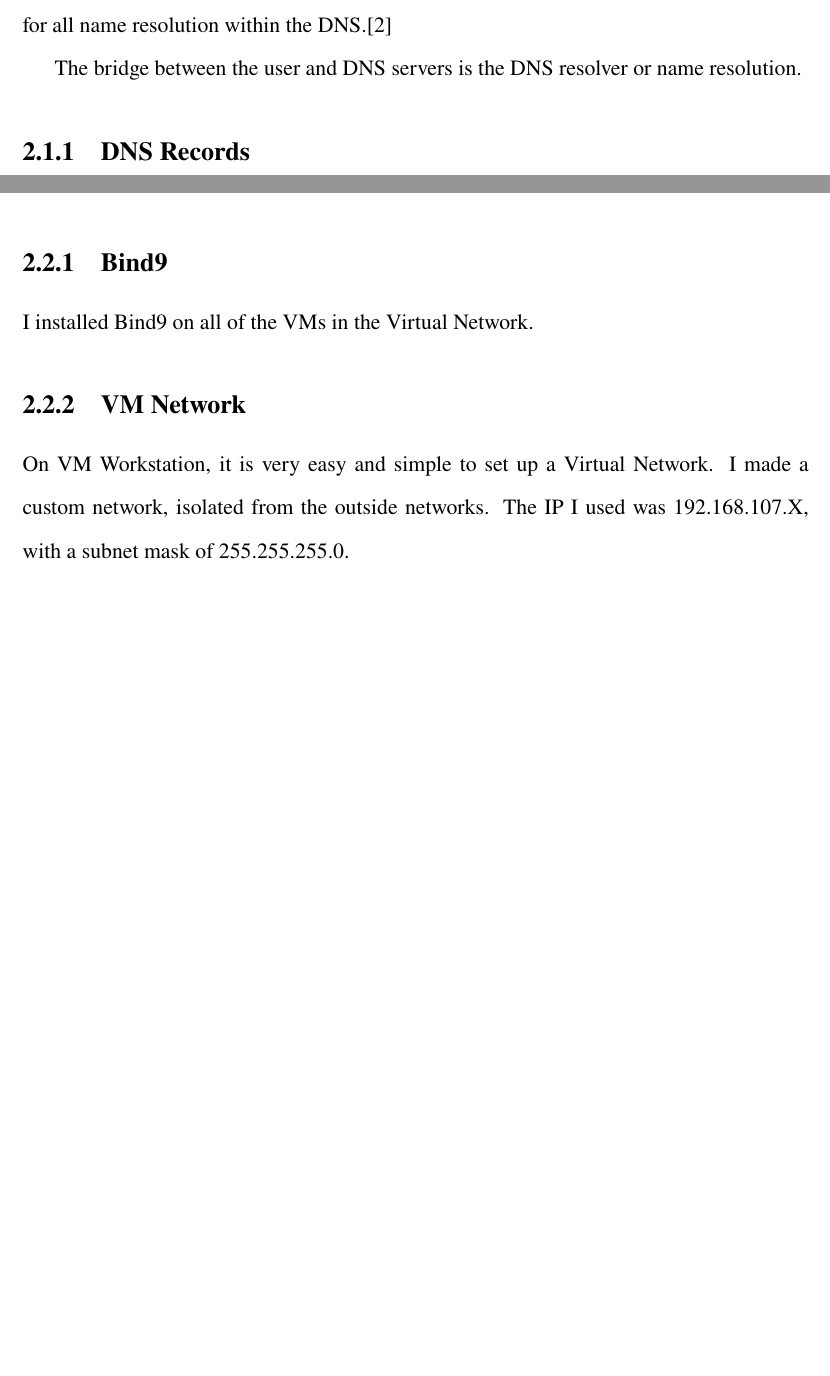
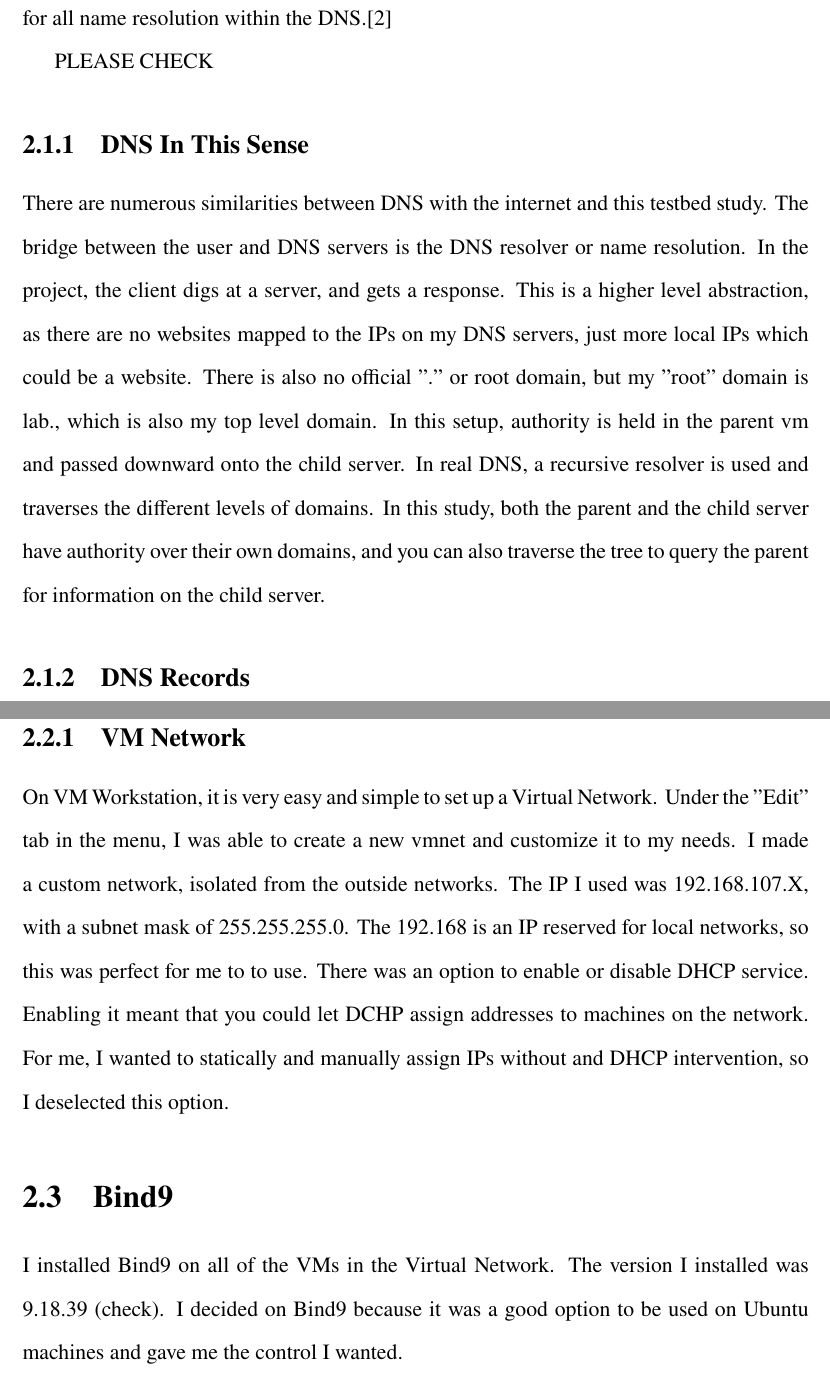
Before and after one commit to Stevedorm/DNSSEC-Thesis, a LaTeX document (main.tex, which reads chapters/02-dns.tex): two parts of pages 7 and 9 of 11 before the commit and two parts of pages 7 and 10 of 12 after it, joined at a grey line, cut so that both start at the same text, the shorter picture padded with empty space. Compiled offline with pdfLaTeX.

Commit message:
updated format, added content

```diff
--- a/chapters/02-background.tex
+++ b/chapters/02-dns.tex
@@ -40,7 +40,12 @@ These root servers play a critical part of the DNS authoritative infrastructure.
 that could be packed into a 512-byte UDP message. This data limit is no longer an issue with all root servers supporting IPv4 and IPv6. In addition, almost
 all the root servers use anycast, with well over 300 instances of the root servers now providing service worldwide. The root servers are the starting point for all name resolution within the DNS.\cite{bind-9}
 
-The bridge between the user and DNS servers is the DNS resolver or name resolution.
+PLEASE CHECK
+\subsection{DNS In This Sense}
+There are numerous similarities between DNS with the internet and this testbed study. The bridge between the user and DNS servers is the DNS resolver or name resolution. In the project, the client digs at a server, and gets a response. This is a higher level abstraction,
+as there are no websites mapped to the IPs on my DNS servers, just more local IPs which could be a website. There is also no official "." or root domain, but my "root" domain is lab., which is also my top level domain.
+In this setup, authority is held in the parent vm and passed downward onto the child server. In real DNS, a recursive resolver is used and traverses the different levels of domains. In this study, both the parent and the
+child server have authority over their own domains, and you can also traverse the tree to query the parent for information on the child server.
 
 \subsection{DNS Records}
   These DNS records are the most common records used in building a DNS server. These records are all in db files, which are database files used for each zone defined. For example, the zone ".lab" will have a db.lab file. You can name it whatever,
@@ -102,11 +112,13 @@ and it seemed like a great opportunity to learn a new skill.
 
-The software I used to set up the testbed network for my DNSSEC program was VMWare Workstation. This software made it very easy to set up the virtual machines and network.
-
-\subsection{Bind9}
-
-I installed Bind9 on all of the VMs in the Virtual Network.
+The software I used to set up the testbed network for my DNSSEC program was VMWare Workstation. This software made it very easy to set up the virtual machines and network. Having a built in option to create a virtual
+network was very nice. I was also able to connect to the internet and download the necessary tools I needed, like Bind9, VMWare Tools, Wireshark, gcc and more.
 
 \subsection{VM Network}
 
-On VM Workstation, it is very easy and simple to set up a Virtual Network. I made a custom network, isolated from the outside networks. The IP I used
-was 192.168.107.X, with a subnet mask of 255.255.255.0.
+On VM Workstation, it is very easy and simple to set up a Virtual Network. Under the "Edit" tab in the menu, I was able to create a new vmnet and customize it to my needs. I made a custom network, isolated from the outside networks. The IP I used
+was 192.168.107.X, with a subnet mask of 255.255.255.0. The 192.168 is an IP reserved for local networks, so this was perfect for me to to use. There was an option to enable or disable DHCP service. Enabling it meant that you could let DCHP assign
+addresses to machines on the network. For me, I wanted to statically and manually assign IPs without and DHCP intervention, so I deselected this option.
+
+\section{Bind9}
+
+I installed Bind9 on all of the VMs in the Virtual Network. The version I installed was 9.18.39 (check). I decided on Bind9 because it was a good option to be used on Ubuntu machines and gave me the control I wanted.
```
Also changed, not shown: frontmatter/abstract.tex (+1 -1 lines), main.tex (+2 -2 lines), chapters/03-dnssec.tex (added), chapters/03-methods.tex (deleted), chapters/02-dns.tex (19 more changed lines), 5 other files.
